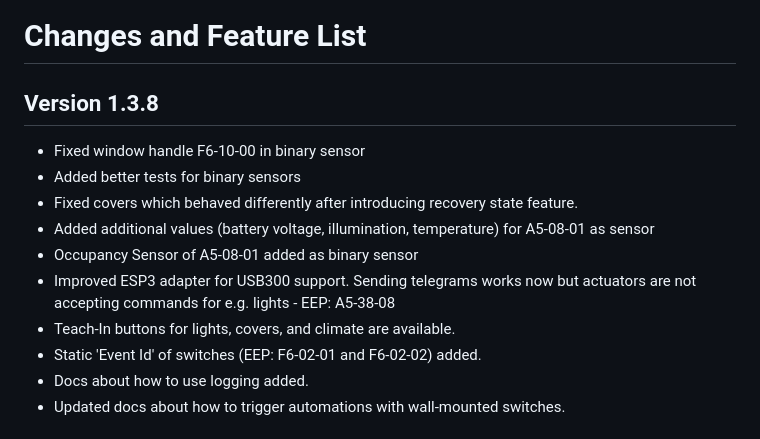
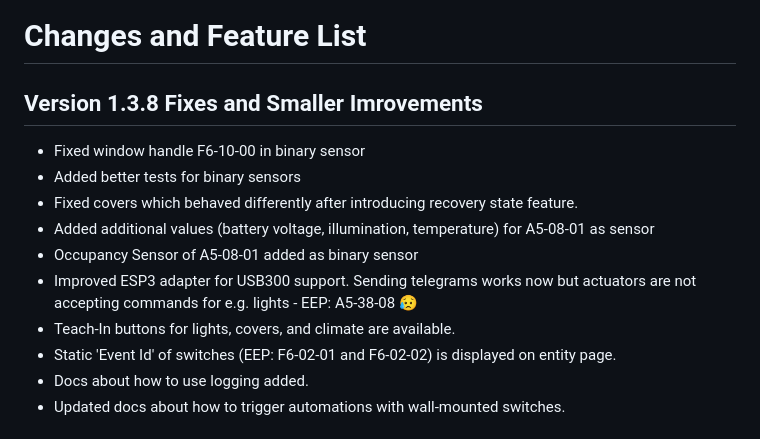
Before and after one commit to grimmpp/home-assistant-eltako, a Markdown page: changes.md, the part around the change. GitHub-like rendering.

```diff
--- a/changes.md
+++ b/changes.md
@@ -1,14 +1,14 @@
 # Changes and Feature List
 
-## Version 1.3.8
+## Version 1.3.8 Fixes and Smaller Imrovements
 * Fixed window handle F6-10-00 in binary sensor
 * Added better tests for binary sensors
 * Fixed covers which behaved differently after introducing recovery state feature.
 * Added additional values (battery voltage, illumination, temperature) for A5-08-01 as sensor
 * Occupancy Sensor of A5-08-01 added as binary sensor
-* Improved ESP3 adapter for USB300 support. Sending telegrams works now but actuators are not accepting commands for e.g. lights - EEP: A5-38-08
+* Improved ESP3 adapter for USB300 support. Sending telegrams works now but actuators are not accepting commands for e.g. lights - EEP: A5-38-08 😥
 * Teach-In buttons for lights, covers, and climate are available.
-* Static 'Event Id' of switches (EEP: F6-02-01 and F6-02-02) added.
+* Static 'Event Id' of switches (EEP: F6-02-01 and F6-02-02) is displayed on entity page.
 * Docs about how to use logging added.
 * Updated docs about how to trigger automations with wall-mounted switches.
 
```
